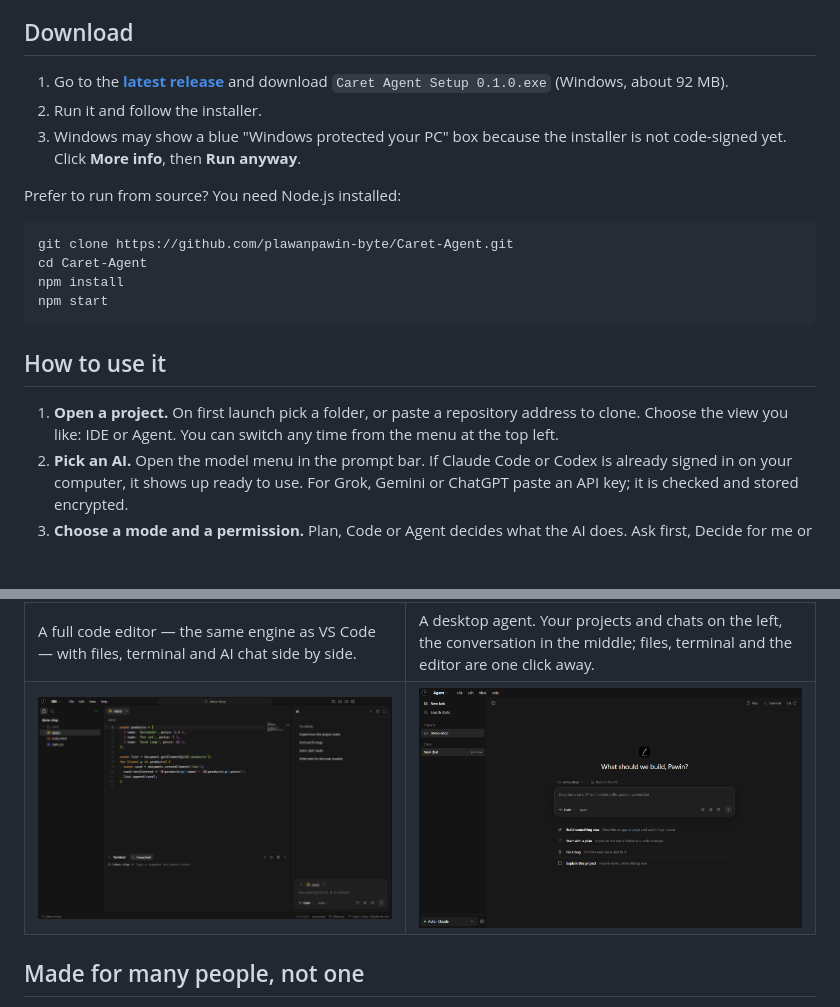
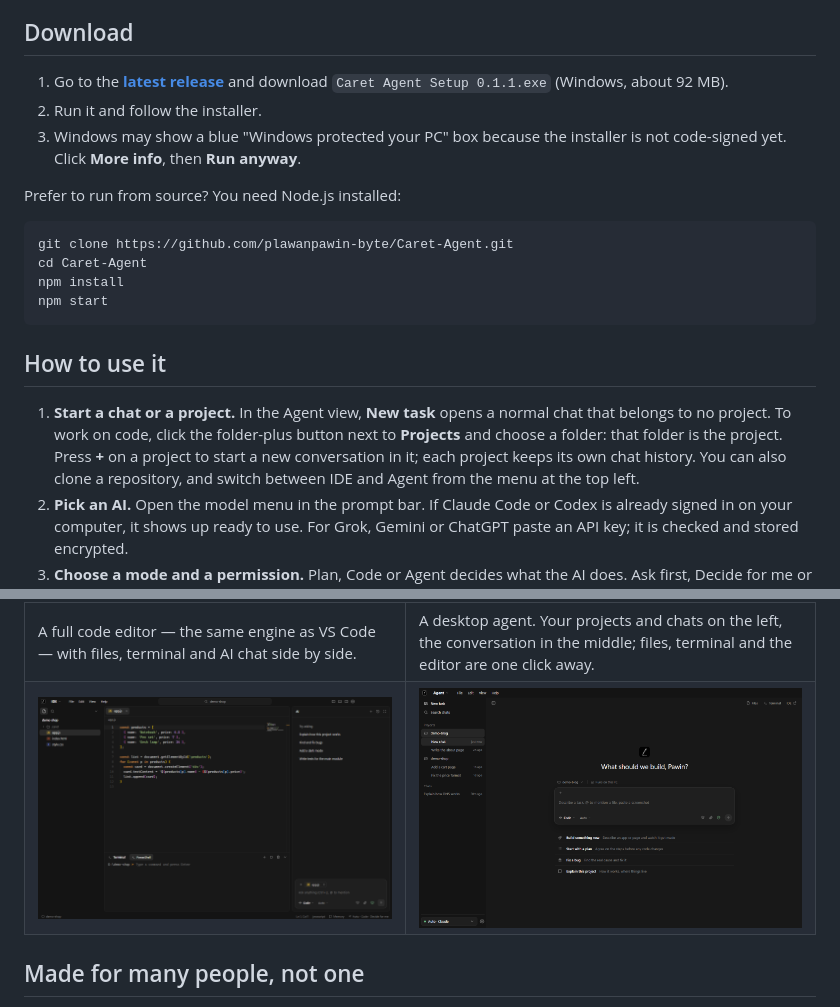
Before and after one commit to plawanpawin-byte/Caret-Agent, a Markdown page: README.md, 2 parts joined by grey strips. Rendered like a GitHub page; pictures changed too: docs/agent.png; blank space fills up the shorter version.

```diff
--- a/README.md
+++ b/README.md
@@ -23,7 +23,7 @@ You only pay the AI companies directly for what you already use (your Claude or
 
 ## Download
 
-1. Go to the [**latest release**](https://github.com/plawanpawin-byte/Caret-Agent/releases/latest) and download `Caret Agent Setup 0.1.0.exe` (Windows, about 92 MB).
+1. Go to the [**latest release**](https://github.com/plawanpawin-byte/Caret-Agent/releases/latest) and download `Caret Agent Setup 0.1.1.exe` (Windows, about 92 MB).
 2. Run it and follow the installer.
 3. Windows may show a blue "Windows protected your PC" box because the installer is not code-signed yet. Click **More info**, then **Run anyway**.
 
@@ -38,7 +38,7 @@ npm start
 
 ## How to use it
 
-1. **Open a project.** On first launch pick a folder, or paste a repository address to clone. Choose the view you like: IDE or Agent. You can switch any time from the menu at the top left.
+1. **Start a chat or a project.** In the Agent view, **New task** opens a normal chat that belongs to no project. To work on code, click the folder-plus button next to **Projects** and choose a folder: that folder is the project. Press **+** on a project to start a new conversation in it; each project keeps its own chat history. You can also clone a repository, and switch between IDE and Agent from the menu at the top left.
 2. **Pick an AI.** Open the model menu in the prompt bar. If Claude Code or Codex is already signed in on your computer, it shows up ready to use. For Grok, Gemini or ChatGPT paste an API key; it is checked and stored encrypted.
 3. **Choose a mode and a permission.** Plan, Code or Agent decides what the AI does. Ask first, Decide for me or Full access decides how much it may do without asking.
 4. **Describe the task.** Type what you want, use `@` to mention a file, or paste a screenshot. Watch it read, edit and run commands.
```
Also changed, not shown: 8 other files.
